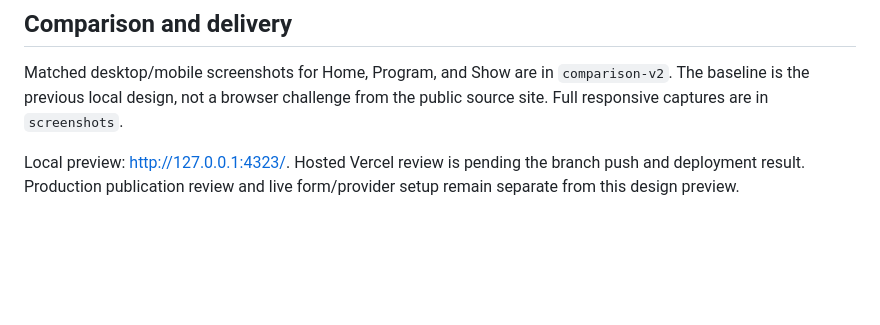
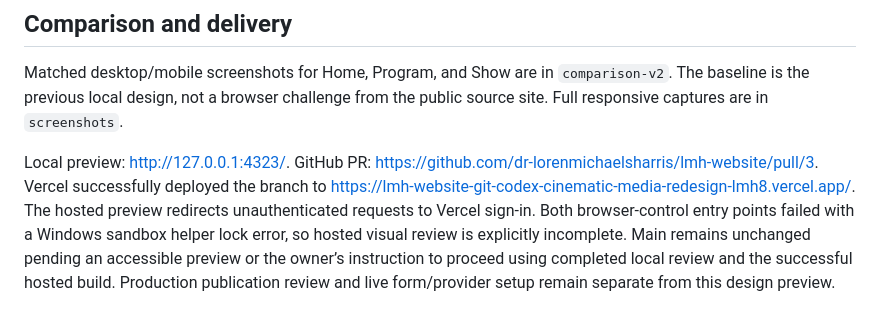
Before and after one commit to dr-lorenmichaelsharris/lmh-website, a Markdown page: docs/REDESIGN-V2-REVIEW.md, the part around the change. Rendered like a GitHub page; blank space fills up the shorter version.

Commit message:
Record successful Vercel preview and hosted review limitation

```diff
--- a/docs/REDESIGN-V2-REVIEW.md
+++ b/docs/REDESIGN-V2-REVIEW.md
@@ -30,4 +30,4 @@ Detailed reports: `browser-qa.json`, `route-coverage.json`, `http-flow-tests.jso
 
 Matched desktop/mobile screenshots for Home, Program, and Show are in `comparison-v2`. The baseline is the previous local design, not a browser challenge from the public source site. Full responsive captures are in `screenshots`.
 
-Local preview: http://127.0.0.1:4323/. Hosted Vercel review is pending the branch push and deployment result. Production publication review and live form/provider setup remain separate from this design preview.
+Local preview: http://127.0.0.1:4323/. GitHub PR: https://github.com/dr-lorenmichaelsharris/lmh-website/pull/3. Vercel successfully deployed the branch to https://lmh-website-git-codex-cinematic-media-redesign-lmh8.vercel.app/. The hosted preview redirects unauthenticated requests to Vercel sign-in. Both browser-control entry points failed with a Windows sandbox helper lock error, so hosted visual review is explicitly incomplete. Main remains unchanged pending an accessible preview or the owner’s instruction to proceed using completed local review and the successful hosted build. Production publication review and live form/provider setup remain separate from this design preview.
```
